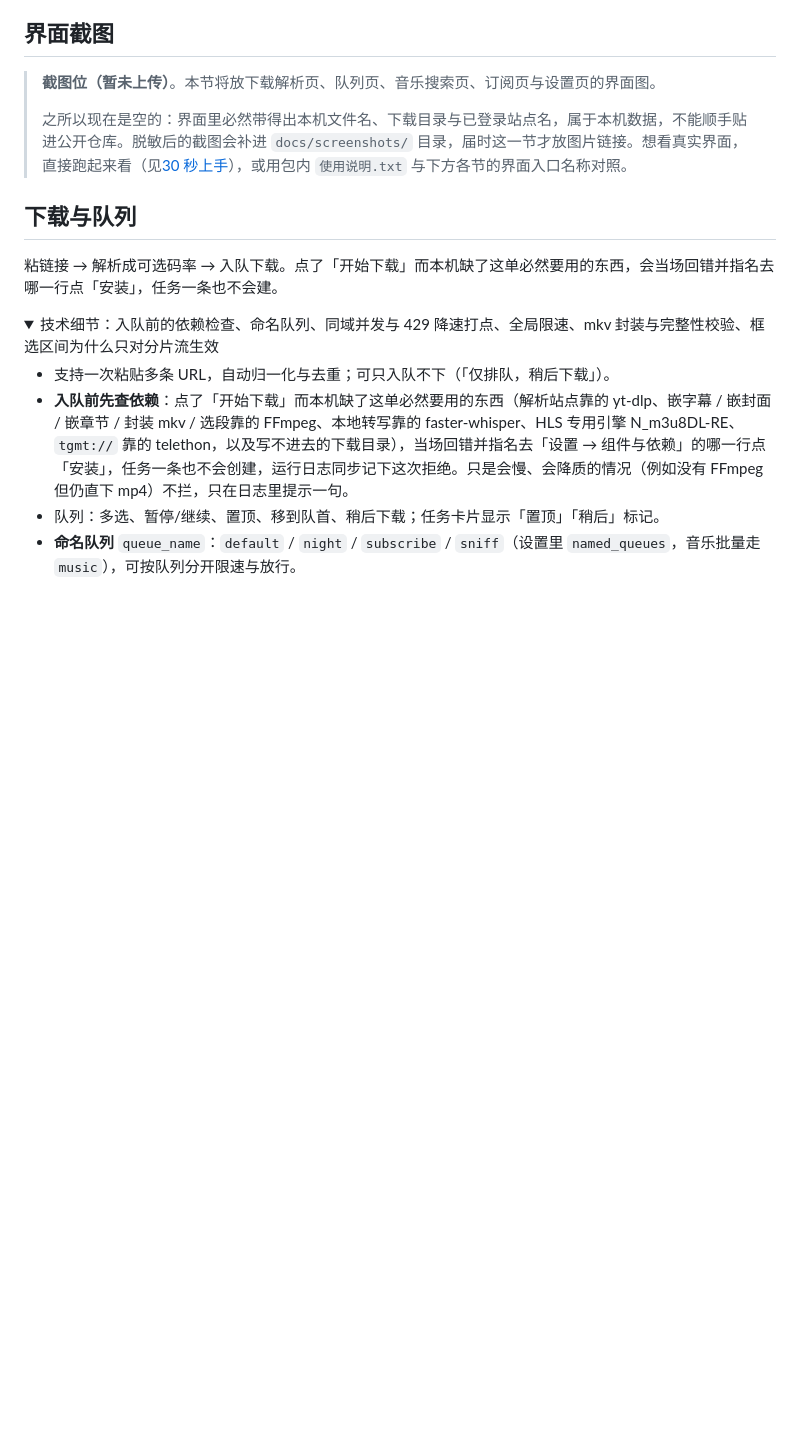
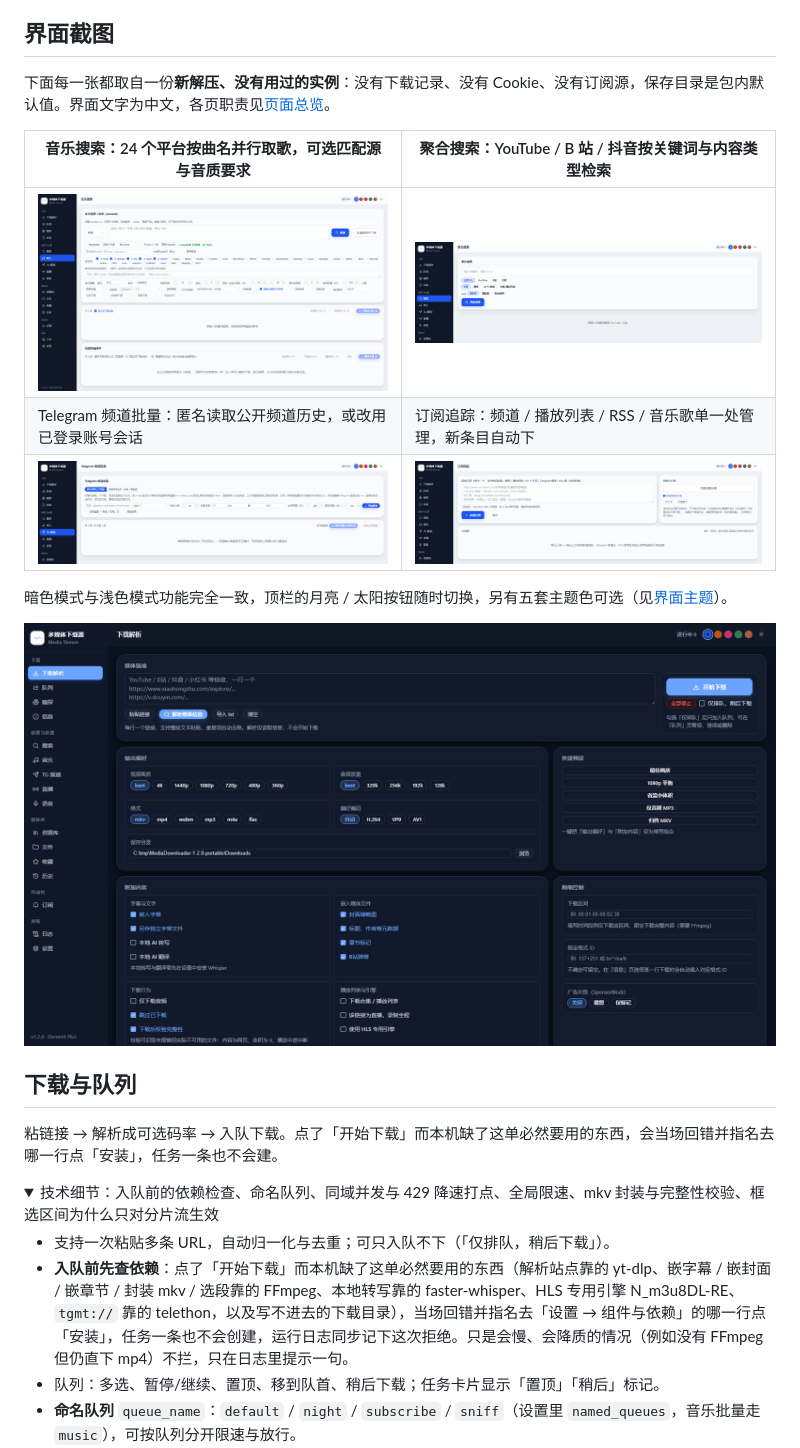
Before and after one commit to QingYan1012/media-downloader-web, a Markdown page: README.md, the part around the change printed below. Drawn GitHub-style; pictures changed too: docs/screenshots/aggregate-search.png (added), docs/screenshots/home-dark.png (added), docs/screenshots/music-search.png (added); folded sections open; blank space fills up the shorter version.

```diff
--- a/README.md
+++ b/README.md
@@ -171,9 +175,19 @@ docker compose --profile aria2 up -d   # 可选：带 aria2
 
 ## 界面截图
 
-> **截图位（暂未上传）**。本节将放下载解析页、队列页、音乐搜索页、订阅页与设置页的界面图。
->
-> 之所以现在是空的：界面里必然带得出本机文件名、下载目录与已登录站点名，属于本机数据，不能顺手贴进公开仓库。脱敏后的截图会补进 `docs/screenshots/` 目录，届时这一节才放图片链接。想看真实界面，直接跑起来看（见[30 秒上手](#30-秒上手)），或用包内 `使用说明.txt` 与下方各节的界面入口名称对照。
+下面每一张都取自一份**新解压、没有用过的实例**：没有下载记录、没有 Cookie、没有订阅源，保存目录是包内默认值。界面文字为中文，各页职责见[页面总览](#页面总览)。
+
+| 音乐搜索：24 个平台按曲名并行取歌，可选匹配源与音质要求 | 聚合搜索：YouTube / B 站 / 抖音按关键词与内容类型检索 |
+| --- | --- |
+| <img src="docs/screenshots/music-search.png" alt="音乐搜索页：上方是搜索框与源勾选，下方是结果与自建收藏清单" width="100%" /> | <img src="docs/screenshots/aggregate-search.png" alt="聚合搜索页：关键词输入框下方是平台、内容类型与排序三行筛选" width="100%" /> |
+| Telegram 频道批量：匿名读取公开频道历史，或改用已登录账号会话 | 订阅追踪：频道 / 播放列表 / RSS / 音乐歌单一处管理，新条目自动下 |
+| <img src="docs/screenshots/telegram-channel.png" alt="Telegram 频道批量页：可填频道名、类型、条数上限与日期范围后列出历史" width="100%" /> | <img src="docs/screenshots/subscriptions.png" alt="订阅追踪页：上方粘贴订阅地址，右侧是追新与扫描开关，下方是订阅源列表" width="100%" /> |
+
+暗色模式与浅色模式功能完全一致，顶栏的月亮 / 太阳按钮随时切换，另有五套主题色可选（见[界面主题](#界面主题)）。
+
+<p align="center">
+  <img src="docs/screenshots/home-dark.png" alt="下载解析页的暗色模式，版面与浅色模式一致，仅表面色与文字色反转" width="100%" />
+</p>
 
 ## 下载与队列
 
```
Also changed, not shown: other parts of README.md (+4 -0 lines), CHANGELOG.md (+7 -0 lines), README.en.md (+17 -3 lines), docs/screenshots/home-light.png (added), 2 other files.
